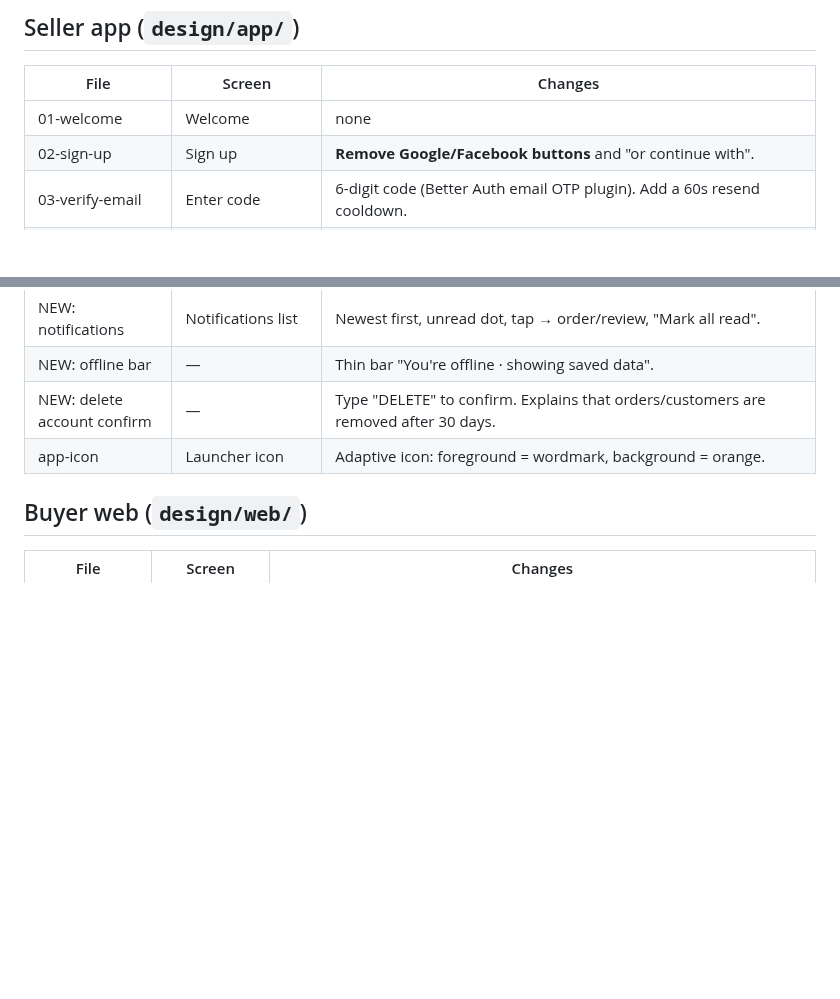
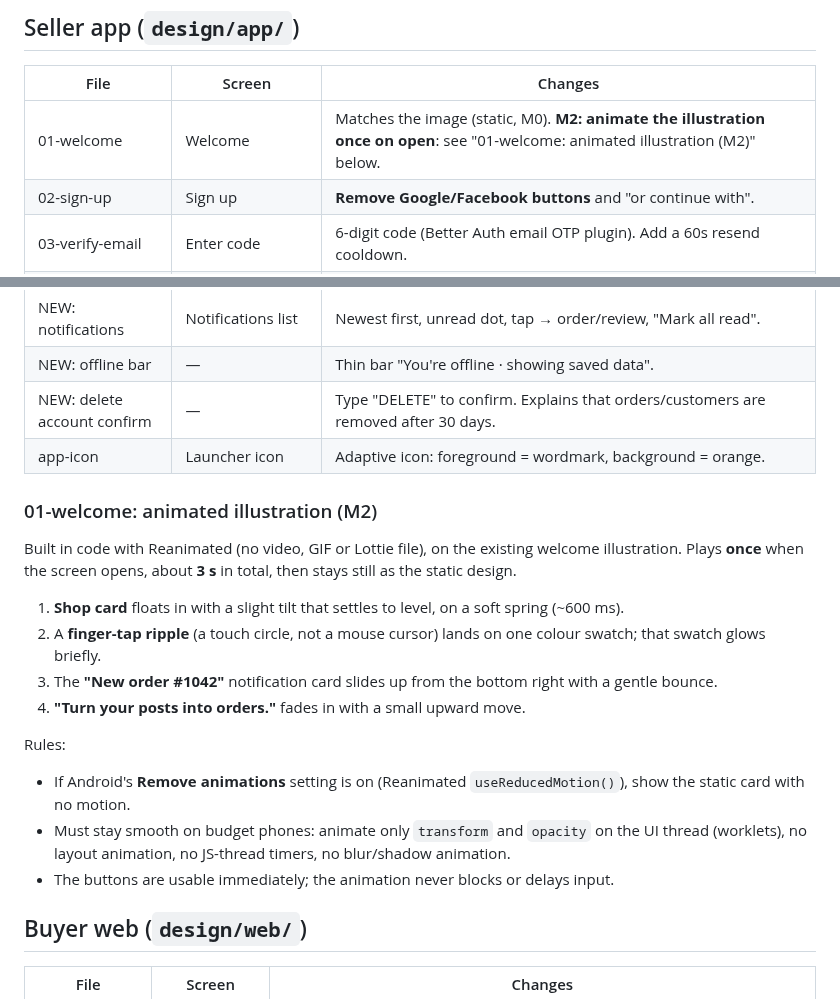
Before and after one commit to dennismugu7/oda, a Markdown page: docs/design-changes.md, 2 parts joined by grey strips. Drawn GitHub-style; blank space fills up the shorter version.

Commit message:
Spec the animated welcome illustration for M2; log the M0 device check
Co-Authored-By: Claude Opus 5.5 <noreply@anthropic.com>
Claude-Session: https://claude.ai/code/session_01XBdGkuZmzcQWx7AHEFuKP9

```diff
--- a/docs/design-changes.md
+++ b/docs/design-changes.md
@@ -14,7 +14,7 @@ The PNGs in `design/` are the **visual reference** (layout, spacing, colours, ty
 
 | File | Screen | Changes |
 |---|---|---|
-| 01-welcome | Welcome | none |
+| 01-welcome | Welcome | Matches the image (static, M0). **M2: animate the illustration once on open**: see "01-welcome: animated illustration (M2)" below. |
 | 02-sign-up | Sign up | **Remove Google/Facebook buttons** and "or continue with". |
 | 03-verify-email | Enter code | 6-digit code (Better Auth email OTP plugin). Add a 60s resend cooldown. |
 | 04-email-verification-code | Email template (OTP) | This is an **email**, not an app screen. The code is **6 digits** (image shows 8). Build it as a React Email / HTML template sent via Resend from the Better Auth OTP hook. |
@@ -43,6 +43,20 @@ The PNGs in `design/` are the **visual reference** (layout, spacing, colours, ty
 | NEW: delete account confirm | — | Type "DELETE" to confirm. Explains that orders/customers are removed after 30 days. |
 | app-icon | Launcher icon | Adaptive icon: foreground = wordmark, background = orange. |
 
+### 01-welcome: animated illustration (M2)
+
+Built in code with Reanimated (no video, GIF or Lottie file), on the existing welcome illustration. Plays **once** when the screen opens, about **3 s** in total, then stays still as the static design.
+
+1. **Shop card** floats in with a slight tilt that settles to level, on a soft spring (~600 ms).
+2. A **finger-tap ripple** (a touch circle, not a mouse cursor) lands on one colour swatch; that swatch glows briefly.
+3. The **"New order #1042"** notification card slides up from the bottom right with a gentle bounce.
+4. **"Turn your posts into orders."** fades in with a small upward move.
+
+Rules:
+- If Android's **Remove animations** setting is on (Reanimated `useReducedMotion()`), show the static card with no motion.
+- Must stay smooth on budget phones: animate only `transform` and `opacity` on the UI thread (worklets), no layout animation, no JS-thread timers, no blur/shadow animation.
+- The buttons are usable immediately; the animation never blocks or delays input.
+
 ## Buyer web (`design/web/`)
 
 | File | Screen | Changes |
```
Also changed, not shown: docs/milestones.md (+1 -1 lines), docs/progress.md (+6 -1 lines).
